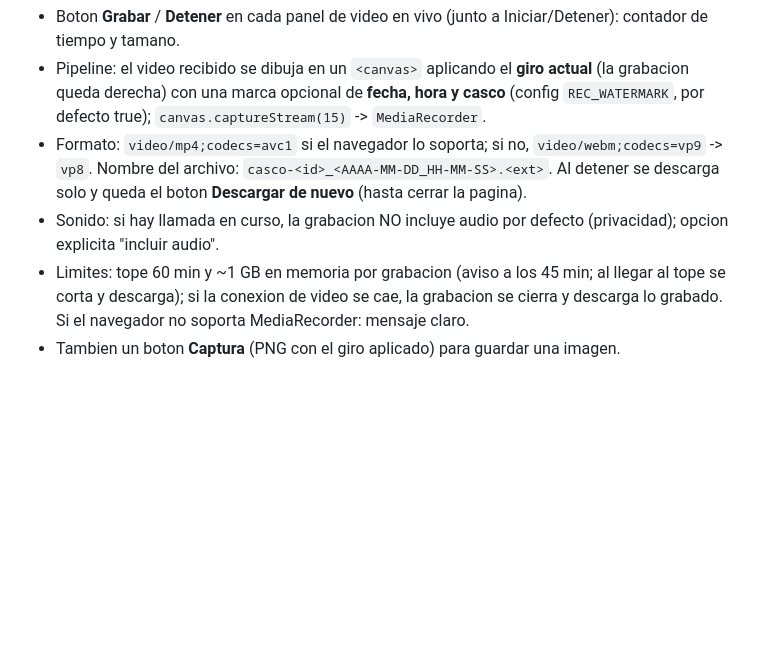
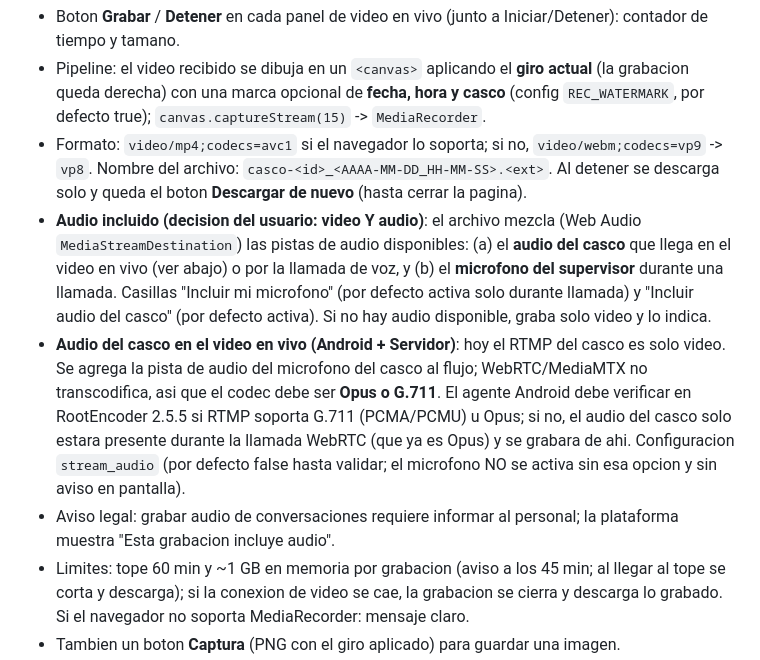
Before and after one commit to exertion-solutions/casco-inteligente, a Markdown page: docs/PROTOCOLO-CENTRO.md, the part around the change. Rendered like a GitHub page; blank space fills up the shorter version.

Commit message:
docs: la grabacion incluye audio (casco y microfono del supervisor)
Co-Authored-By: Claude Sonnet 5.5 <noreply@anthropic.com>

```diff
--- a/docs/PROTOCOLO-CENTRO.md
+++ b/docs/PROTOCOLO-CENTRO.md
@@ -47,7 +47,14 @@ El servidor NO graba (MediaMTX sin `record`, sin `playback`) ni se crean tablas
   marca opcional de **fecha, hora y casco** (config `REC_WATERMARK`, por defecto true); `canvas.captureStream(15)` -> `MediaRecorder`.
 - Formato: `video/mp4;codecs=avc1` si el navegador lo soporta; si no, `video/webm;codecs=vp9` -> `vp8`. Nombre del archivo:
   `casco-<id>_<AAAA-MM-DD_HH-MM-SS>.<ext>`. Al detener se descarga solo y queda el boton **Descargar de nuevo** (hasta cerrar la pagina).
-- Sonido: si hay llamada en curso, la grabacion NO incluye audio por defecto (privacidad); opcion explicita "incluir audio".
+- **Audio incluido (decision del usuario: video Y audio)**: el archivo mezcla (Web Audio `MediaStreamDestination`) las pistas de audio disponibles:
+  (a) el **audio del casco** que llega en el video en vivo (ver abajo) o por la llamada de voz, y (b) el **microfono del supervisor** durante una llamada.
+  Casillas "Incluir mi microfono" (por defecto activa solo durante llamada) y "Incluir audio del casco" (por defecto activa). Si no hay audio disponible, graba solo video y lo indica.
+- **Audio del casco en el video en vivo (Android + Servidor)**: hoy el RTMP del casco es solo video. Se agrega la pista de audio del microfono del casco
+  al flujo; WebRTC/MediaMTX no transcodifica, asi que el codec debe ser **Opus o G.711**. El agente Android debe verificar en RootEncoder 2.5.5 si RTMP
+  soporta G.711 (PCMA/PCMU) u Opus; si no, el audio del casco solo estara presente durante la llamada WebRTC (que ya es Opus) y se grabara de ahi.
+  Configuracion `stream_audio` (por defecto false hasta validar; el microfono NO se activa sin esa opcion y sin aviso en pantalla).
+- Aviso legal: grabar audio de conversaciones requiere informar al personal; la plataforma muestra "Esta grabacion incluye audio".
 - Limites: tope 60 min y ~1 GB en memoria por grabacion (aviso a los 45 min; al llegar al tope se corta y descarga); si la conexion de video se
   cae, la grabacion se cierra y descarga lo grabado. Si el navegador no soporta MediaRecorder: mensaje claro.
 - Tambien un boton **Captura** (PNG con el giro aplicado) para guardar una imagen.
```
